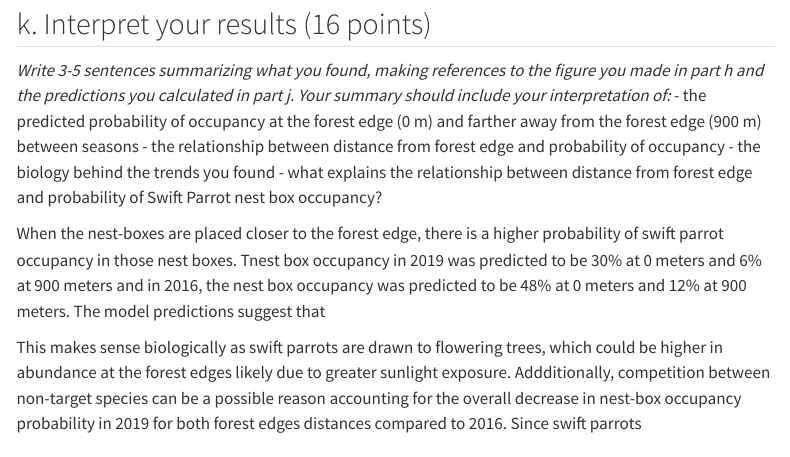
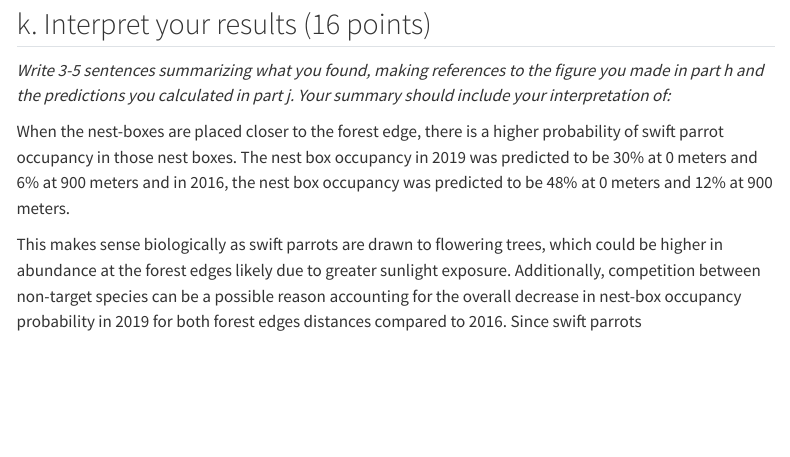
Before and after one commit to emilyl-2324/ENVS-193DS_spring-2025_final, a Quarto document (ENVS-193DS_spring-2025_final.qmd): the page in a window 1100 px wide, from 9150 px down. Rendered offline with R 4.5, knitr and Pandoc in place of Quarto, with nearby package versions; code that draws random numbers runs with fixed seeds of ours; some code elsewhere in the file could not run offline; menus at the side of the page are left out; long lines of code are wrapped; column names are cleaned by a stand-in for the janitor package.

Commit message:
rendered quarto doc

```diff
--- a/ENVS-193DS_spring-2025_final.qmd
+++ b/ENVS-193DS_spring-2025_final.qmd
@@ -302,14 +302,10 @@ ggpredict(model2, terms = c("edge_distance [900]", "season")) #predict occupancy
 ## k. Interpret your results (16 points)
 
 *Write 3-5 sentences summarizing what you found, making references to the figure you made in part h and the predictions you calculated in part j. Your summary should include your interpretation of:*
-- the predicted probability of occupancy at the forest edge (0 m) and farther away from the forest edge (900 m) between seasons
-- the relationship between distance from forest edge and probability of occupancy
-- the biology behind the trends you found
-- what explains the relationship between distance from forest edge and probability of Swift Parrot nest box occupancy?
 
-When the nest-boxes are placed closer to the forest edge, there is a higher probability of swift parrot occupancy in those nest boxes. Tnest box occupancy in 2019 was predicted to be 30% at 0 meters and 6% at 900 meters and in 2016, the nest box occupancy was predicted to be 48% at 0 meters and 12% at 900 meters. The model predictions suggest that
+When the nest-boxes are placed closer to the forest edge, there is a higher probability of swift parrot occupancy in those nest boxes. The nest box occupancy in 2019 was predicted to be 30% at 0 meters and 6% at 900 meters and in 2016, the nest box occupancy was predicted to be 48% at 0 meters and 12% at 900 meters.
 
-This makes sense biologically as swift parrots are drawn to flowering trees, which could be higher in abundance at the forest edges likely due to greater sunlight exposure. Addditionally, competition between non-target species can be a possible reason accounting for the overall decrease in nest-box occupancy probability in 2019 for both forest edges distances compared to 2016. Since swift parrots
+This makes sense biologically as swift parrots are drawn to flowering trees, which could be higher in abundance at the forest edges likely due to greater sunlight exposure. Additionally, competition between non-target species can be a possible reason accounting for the overall decrease in nest-box occupancy probability in 2019 for both forest edges distances compared to 2016. Since swift parrots
 
 # Problem 4:
 
```
Also changed, not shown: ENVS-193DS_spring-2025_final.html, ENVS-193DS_spring-2025_final_files/figure-html/unnamed-chunk-10-1.png (added), ENVS-193DS_spring-2025_final_files/figure-html/unnamed-chunk-12-1.png (added), ENVS-193DS_spring-2025_final_files/figure-html/unnamed-chunk-7-1.png (added), ENVS-193DS_spring-2025_final_files/figure-html/unnamed-chunk-8-1.png (added), ENVS-193DS_spring-2025_final_files/figure-html/unnamed-chunk-9-1.png (added).
